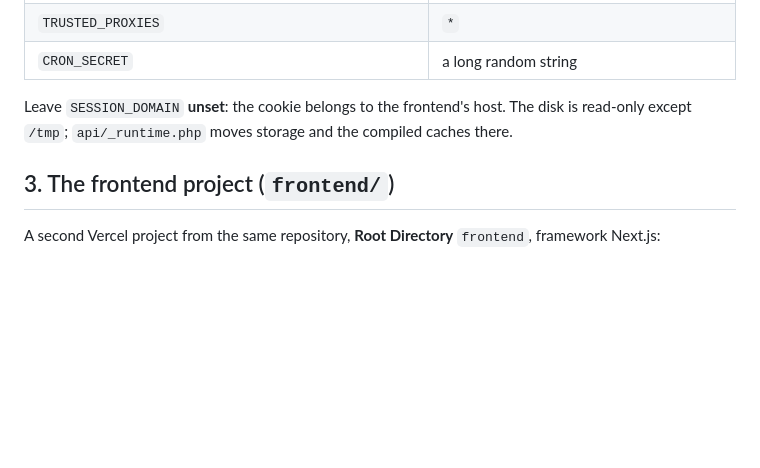
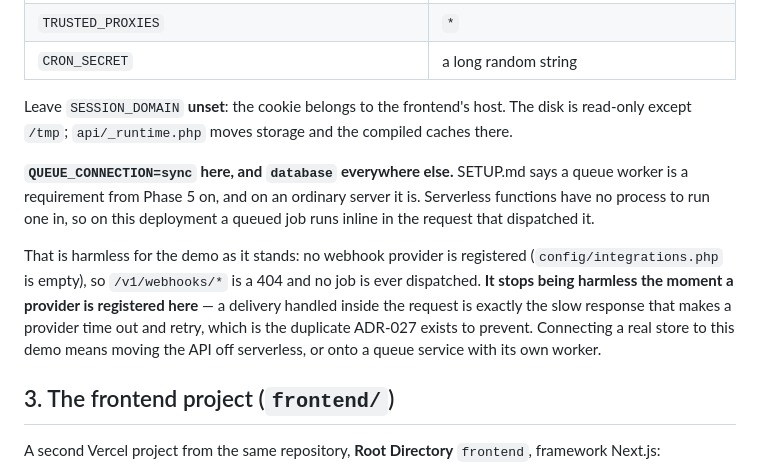
Before and after one commit to ahmedalhawajri89/opsight, a Markdown page: docs/DEPLOYMENT.md, the part around the change. Rendered like a GitHub page; blank space fills up the shorter version.

Commit message:
Say why the demo runs without a queue worker, where the other docs require one
Phase 5 made a worker a deployment requirement, and the demo deploys to
serverless functions with nowhere to run one. Both documents were right on
their own and contradicted each other side by side.

The demo sets QUEUE_CONNECTION=sync, so a queued job runs inline in the
request that dispatched it. That is harmless as it stands, because no
webhook provider is registered and no job is ever dispatched -- and it stops
being harmless the moment one is, since a delivery handled inside the
request is the slow response that makes a provider retry. Both files now say
so, and say what connecting a real store to this deployment would require.

```diff
--- a/docs/DEPLOYMENT.md
+++ b/docs/DEPLOYMENT.md
@@ -88,6 +88,19 @@ Leave `SESSION_DOMAIN` **unset**: the cookie belongs to the frontend's host.
 The disk is read-only except `/tmp`; `api/_runtime.php` moves storage and the
 compiled caches there.
 
+**`QUEUE_CONNECTION=sync` here, and `database` everywhere else.** SETUP.md says
+a queue worker is a requirement from Phase 5 on, and on an ordinary server it
+is. Serverless functions have no process to run one in, so on this deployment
+a queued job runs inline in the request that dispatched it.
+
+That is harmless for the demo as it stands: no webhook provider is registered
+(`config/integrations.php` is empty), so `/v1/webhooks/*` is a 404 and no job
+is ever dispatched. **It stops being harmless the moment a provider is
+registered here** — a delivery handled inside the request is exactly the slow
+response that makes a provider time out and retry, which is the duplicate
+ADR-027 exists to prevent. Connecting a real store to this demo means moving
+the API off serverless, or onto a queue service with its own worker.
+
 ## 3. The frontend project (`frontend/`)
 
 A second Vercel project from the same repository, **Root Directory**
```
Also changed, not shown: docs/SETUP.md (+3 -1 lines).
